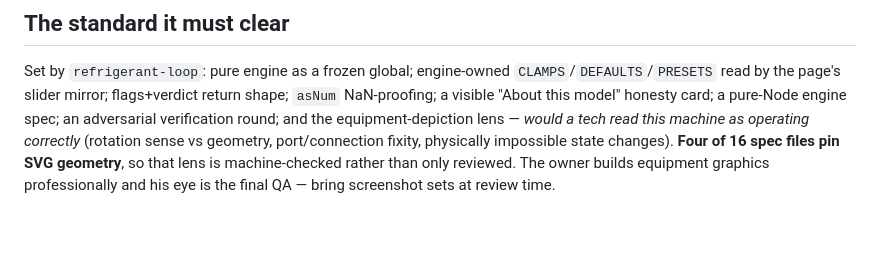
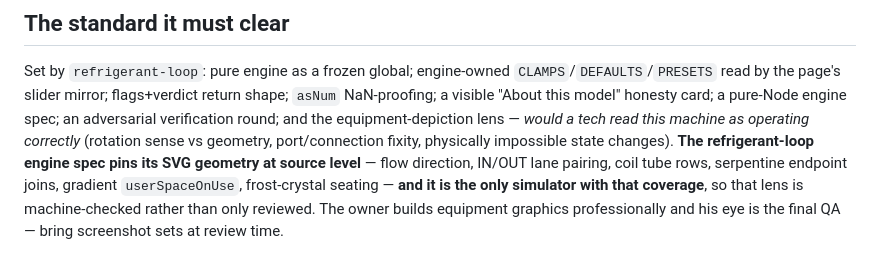
Before and after one commit to EWH2000/controlsfreak.dev, a Markdown page: docs/air-side-sim-scoping.md, the part around the change. GitHub-like rendering; blank space fills up the shorter version.

Commit message:
docs: de-count the SVG-geometry claim instead of fixing its numerator
"Four of 16 spec files pin SVG geometry" is wrong on the denominator —
there are 30 spec files on main, not 16. But fixing the numerator is the
wrong move, for the reason CLAUDE.md already gives: "prefer phrasing that
cannot drift over phrasing that is merely correct today."

Two reviewers and this session produced three different numerators
because "pins SVG geometry" is not a crisp predicate. flow-engine.spec.js
uses getTotalLength() to check particle spacing, which is a different
thing from pinning that a drawing is correct; a token grep cannot tell
them apart. Any number written here is a claim that goes stale the next
time a spec file lands, and was never reliably measurable to begin with.

The substantive claim is verifiable, says what the fraction was reaching
for, and cannot drift: refrigerant-loop-engine.spec.js pins its SVG
geometry at source level, and it is the only simulator with that
coverage. Verified by grepping every spec on main for geometry-pinning
tokens (userSpaceOnUse, the coil tube-row y-coordinates, serpentine) —
16 hits in refrigerant-loop-engine.spec.js, zero in all 29 others.

Same move #408 is making on the hub-landing intros, and the same rule
that PR #405's lint exists to enforce. A doc arguing for machine-checked
depiction should not itself carry a hand-counted fraction.

Refs: codebase-issues#186

Co-Authored-By: Claude Opus 4.8 <noreply@anthropic.com>
Claude-Session: https://claude.ai/code/session_01VJDrbkpcq4MoCsEcVmcLcS

```diff
--- a/docs/air-side-sim-scoping.md
+++ b/docs/air-side-sim-scoping.md
@@ -175,7 +175,10 @@ return shape; `asNum` NaN-proofing; a visible "About this model" honesty card;
 a pure-Node engine spec; an adversarial verification round; and the
 equipment-depiction lens — *would a tech read this machine as operating
 correctly* (rotation sense vs geometry, port/connection fixity, physically
-impossible state changes). **Four of 16 spec files pin SVG geometry**, so that
+impossible state changes). **The refrigerant-loop engine spec pins its SVG
+geometry at source level** — flow direction, IN/OUT lane pairing, coil tube
+rows, serpentine endpoint joins, gradient `userSpaceOnUse`, frost-crystal
+seating — **and it is the only simulator with that coverage**, so that
 lens is machine-checked rather than only reviewed. The owner builds equipment
 graphics professionally and his eye is the final QA — bring screenshot sets at
 review time.
```
